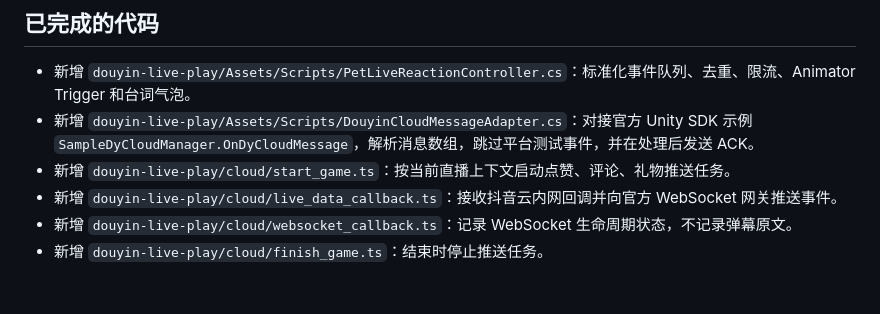
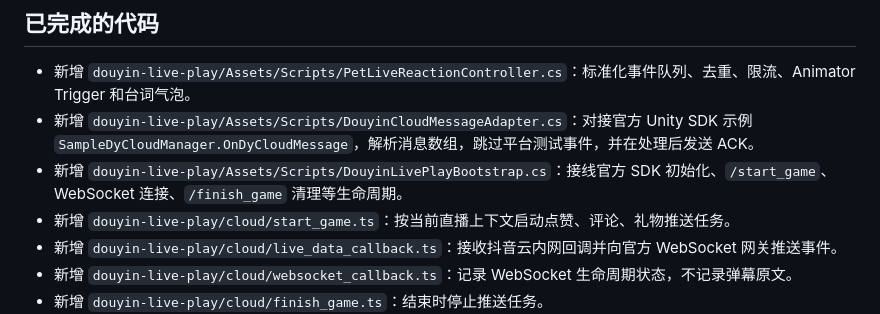
Before and after one commit to yuanlongdong/LoliDesktopPet, a Markdown page: docs/douyin-mobile-live-integration.md, the part around the change. Rendered like a GitHub page; blank space fills up the shorter version.

Commit message:
Document Unity bootstrap in mobile live integration notes

```diff
--- a/docs/douyin-mobile-live-integration.md
+++ b/docs/douyin-mobile-live-integration.md
@@ -48,6 +48,7 @@ Android 桌宠已有内部入口 `PetService.submitLiveEvent(...)` 与 `PetReact
 
 - 新增 `douyin-live-play/Assets/Scripts/PetLiveReactionController.cs`：标准化事件队列、去重、限流、Animator Trigger 和台词气泡。
 - 新增 `douyin-live-play/Assets/Scripts/DouyinCloudMessageAdapter.cs`：对接官方 Unity SDK 示例 `SampleDyCloudManager.OnDyCloudMessage`，解析消息数组，跳过平台测试事件，并在处理后发送 ACK。
+- 新增 `douyin-live-play/Assets/Scripts/DouyinLivePlayBootstrap.cs`：接线官方 SDK 初始化、`/start_game`、WebSocket 连接、`/finish_game` 清理等生命周期。
 - 新增 `douyin-live-play/cloud/start_game.ts`：按当前直播上下文启动点赞、评论、礼物推送任务。
 - 新增 `douyin-live-play/cloud/live_data_callback.ts`：接收抖音云内网回调并向官方 WebSocket 网关推送事件。
 - 新增 `douyin-live-play/cloud/websocket_callback.ts`：记录 WebSocket 生命周期状态，不记录弹幕原文。
```
